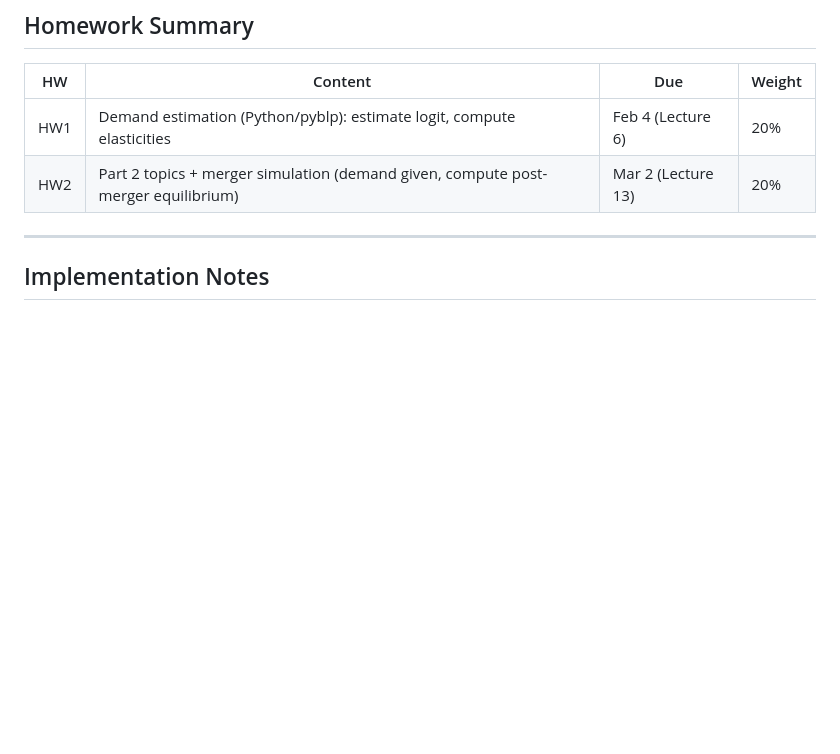
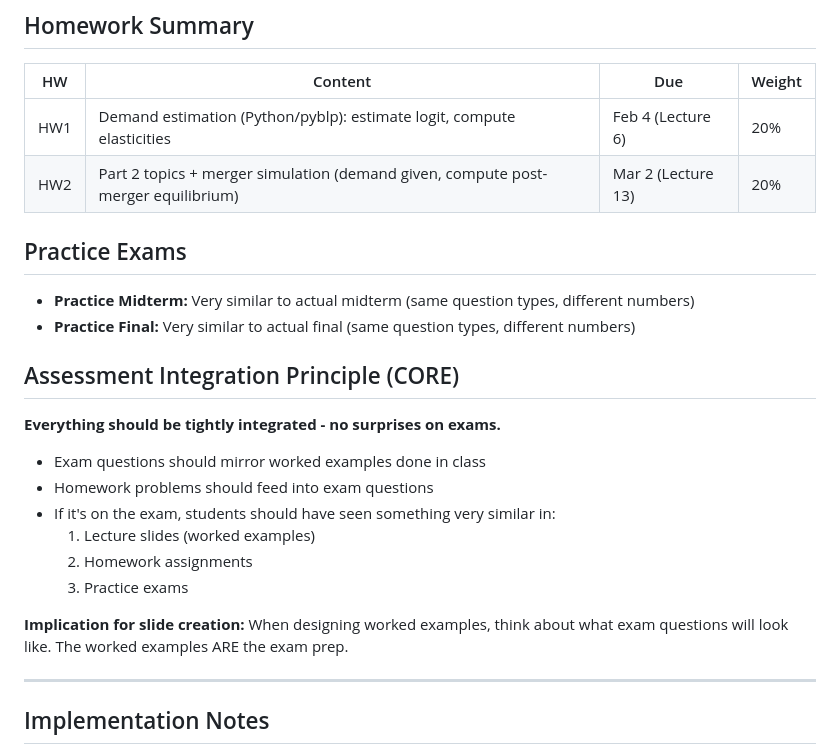
Before and after one commit to nvreug/masters_io, a Markdown page: docs/plans/2026-01-04-slide-outlines.md, the part around the change. Drawn GitHub-style; blank space fills up the shorter version.

```diff
--- a/docs/plans/2026-01-04-slide-outlines.md
+++ b/docs/plans/2026-01-04-slide-outlines.md
@@ -751,6 +751,24 @@ Main topics:
 | HW1 | Demand estimation (Python/pyblp): estimate logit, compute elasticities | Feb 4 (Lecture 6) | 20% |
 | HW2 | Part 2 topics + merger simulation (demand given, compute post-merger equilibrium) | Mar 2 (Lecture 13) | 20% |
 
+## Practice Exams
+
+- **Practice Midterm:** Very similar to actual midterm (same question types, different numbers)
+- **Practice Final:** Very similar to actual final (same question types, different numbers)
+
+## Assessment Integration Principle (CORE)
+
+**Everything should be tightly integrated - no surprises on exams.**
+
+- Exam questions should mirror worked examples done in class
+- Homework problems should feed into exam questions
+- If it's on the exam, students should have seen something very similar in:
+  1. Lecture slides (worked examples)
+  2. Homework assignments
+  3. Practice exams
+
+**Implication for slide creation:** When designing worked examples, think about what exam questions will look like. The worked examples ARE the exam prep.
+
 ---
 
 ## Implementation Notes
```
Also changed, not shown: CLAUDE.md (+12 -0 lines).
